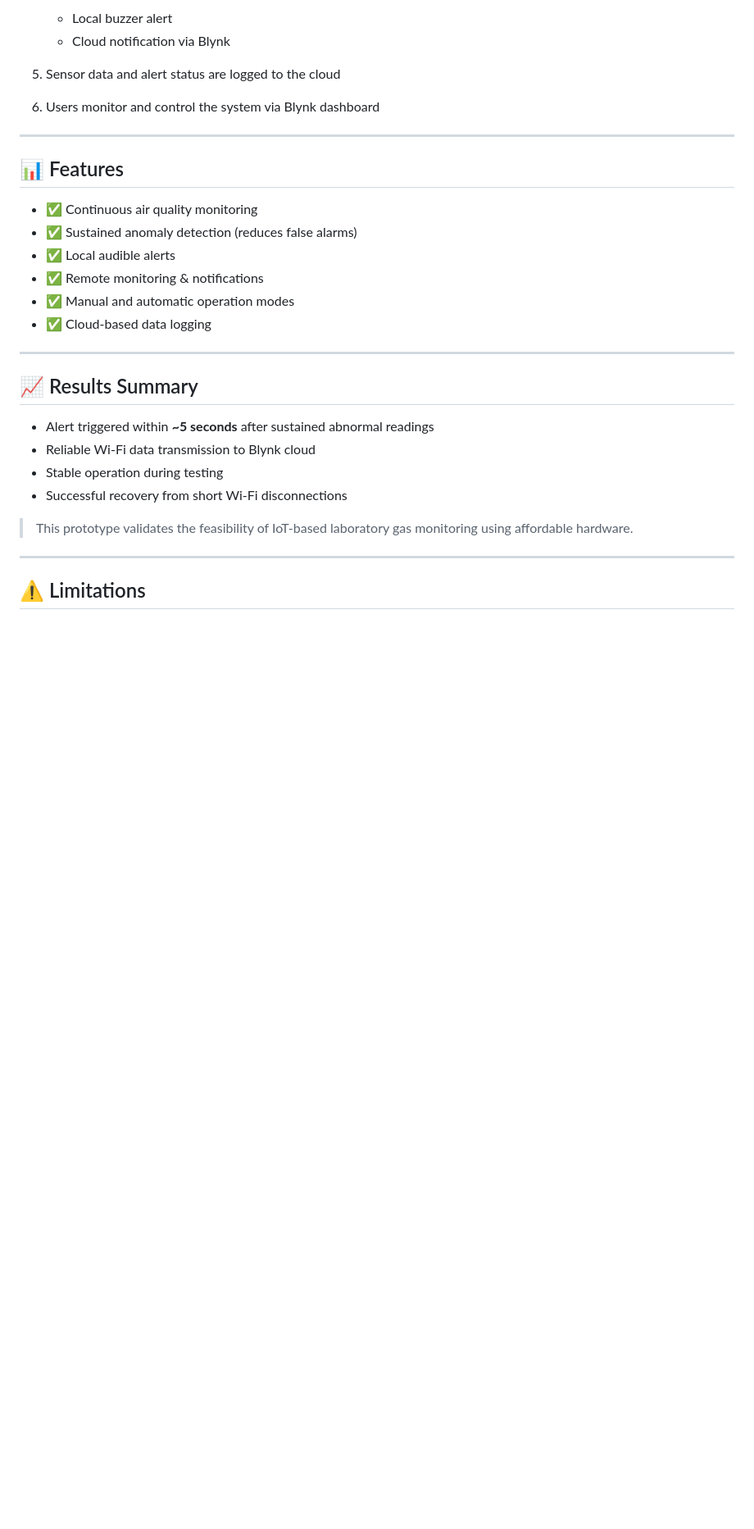
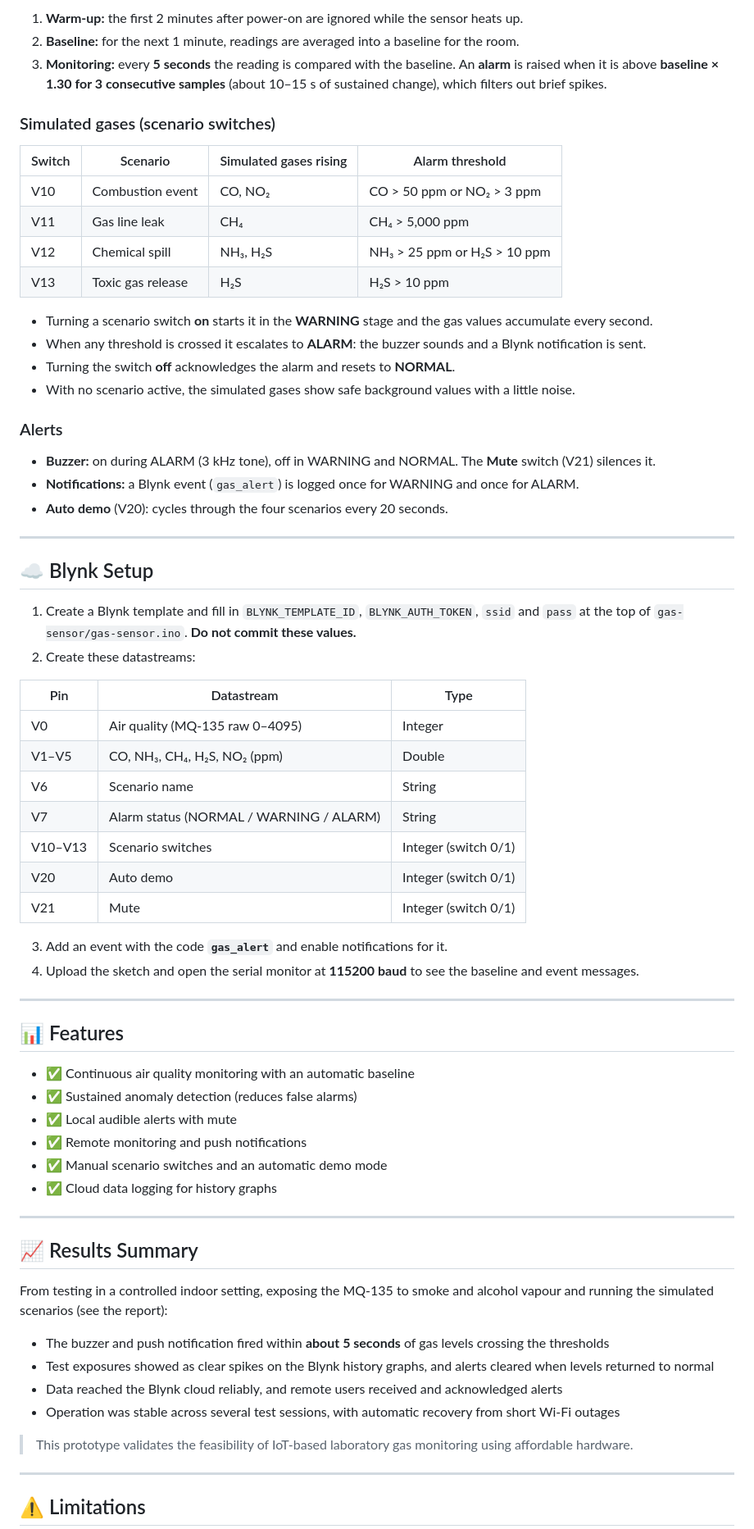
Before and after one commit to asteraaaaa/csc4700-A1_chemical-lab_gas_sensor, a Markdown page: README.md, the part around one of its changes. Shown at 82% size. GitHub-like rendering; blank space fills up the shorter version.

```diff
--- a/README.md
+++ b/README.md
@@ -69,28 +80,69 @@ The prototype demonstrates how **low-cost embedded systems and IoT platforms** c
 
-   * Local buzzer alert
-   * Cloud notification via Blynk
-5. Sensor data and alert status are logged to the cloud
-6. Users monitor and control the system via Blynk dashboard
+1. **Warm-up:** the first 2 minutes after power-on are ignored while the sensor heats up.
+2. **Baseline:** for the next 1 minute, readings are averaged into a baseline for the room.
+3. **Monitoring:** every **5 seconds** the reading is compared with the baseline. An **alarm** is raised when it is above **baseline × 1.30 for 3 consecutive samples** (about 10–15 s of sustained change), which filters out brief spikes.
+
+### Simulated gases (scenario switches)
+
+| Switch | Scenario          | Simulated gases rising | Alarm threshold                 |
+| ------ | ----------------- | ---------------------- | ------------------------------- |
+| V10    | Combustion event  | CO, NO₂                | CO > 50 ppm or NO₂ > 3 ppm      |
+| V11    | Gas line leak     | CH₄                    | CH₄ > 5,000 ppm                 |
+| V12    | Chemical spill    | NH₃, H₂S               | NH₃ > 25 ppm or H₂S > 10 ppm    |
+| V13    | Toxic gas release | H₂S                    | H₂S > 10 ppm                    |
+
+* Turning a scenario switch **on** starts it in the **WARNING** stage and the gas values accumulate every second.
+* When any threshold is crossed it escalates to **ALARM**: the buzzer sounds and a Blynk notification is sent.
+* Turning the switch **off** acknowledges the alarm and resets to **NORMAL**.
+* With no scenario active, the simulated gases show safe background values with a little noise.
+
+### Alerts
+
+* **Buzzer:** on during ALARM (3 kHz tone), off in WARNING and NORMAL. The **Mute** switch (V21) silences it.
+* **Notifications:** a Blynk event (`gas_alert`) is logged once for WARNING and once for ALARM.
+* **Auto demo** (V20): cycles through the four scenarios every 20 seconds.
+
+---
+
+## ☁️ Blynk Setup
+
+1. Create a Blynk template and fill in `BLYNK_TEMPLATE_ID`, `BLYNK_AUTH_TOKEN`, `ssid` and `pass` at the top of `gas-sensor/gas-sensor.ino`. **Do not commit these values.**
+2. Create these datastreams:
+
+| Pin     | Datastream                     | Type                 |
+| ------- | ------------------------------ | -------------------- |
+| V0      | Air quality (MQ-135 raw 0–4095) | Integer             |
+| V1–V5   | CO, NH₃, CH₄, H₂S, NO₂ (ppm)    | Double              |
+| V6      | Scenario name                  | String               |
+| V7      | Alarm status (NORMAL / WARNING / ALARM) | String      |
+| V10–V13 | Scenario switches              | Integer (switch 0/1) |
+| V20     | Auto demo                      | Integer (switch 0/1) |
+| V21     | Mute                           | Integer (switch 0/1) |
+
+3. Add an event with the code **`gas_alert`** and enable notifications for it.
+4. Upload the sketch and open the serial monitor at **115200 baud** to see the baseline and event messages.
 
 ---
 
 ## 📊 Features
 
-* ✅ Continuous air quality monitoring
+* ✅ Continuous air quality monitoring with an automatic baseline
 * ✅ Sustained anomaly detection (reduces false alarms)
-* ✅ Local audible alerts
-* ✅ Remote monitoring & notifications
-* ✅ Manual and automatic operation modes
-* ✅ Cloud-based data logging
+* ✅ Local audible alerts with mute
+* ✅ Remote monitoring and push notifications
+* ✅ Manual scenario switches and an automatic demo mode
+* ✅ Cloud data logging for history graphs
 
 ---
 
 ## 📈 Results Summary
 
-* Alert triggered within **~5 seconds** after sustained abnormal readings
-* Reliable Wi-Fi data transmission to Blynk cloud
-* Stable operation during testing
-* Successful recovery from short Wi-Fi disconnections
+From testing in a controlled indoor setting, exposing the MQ-135 to smoke and alcohol vapour and running the simulated scenarios (see the report):
+
+* The buzzer and push notification fired within **about 5 seconds** of gas levels crossing the thresholds
+* Test exposures showed as clear spikes on the Blynk history graphs, and alerts cleared when levels returned to normal
+* Data reached the Blynk cloud reliably, and remote users received and acknowledged alerts
+* Operation was stable across several test sessions, with automatic recovery from short Wi-Fi outages
 
 > This prototype validates the feasibility of IoT-based laboratory gas monitoring using affordable hardware.
 
```
Also changed, not shown: other parts of README.md (+56 -40 lines), docs/images/wiring.png (added), 4 other files.
